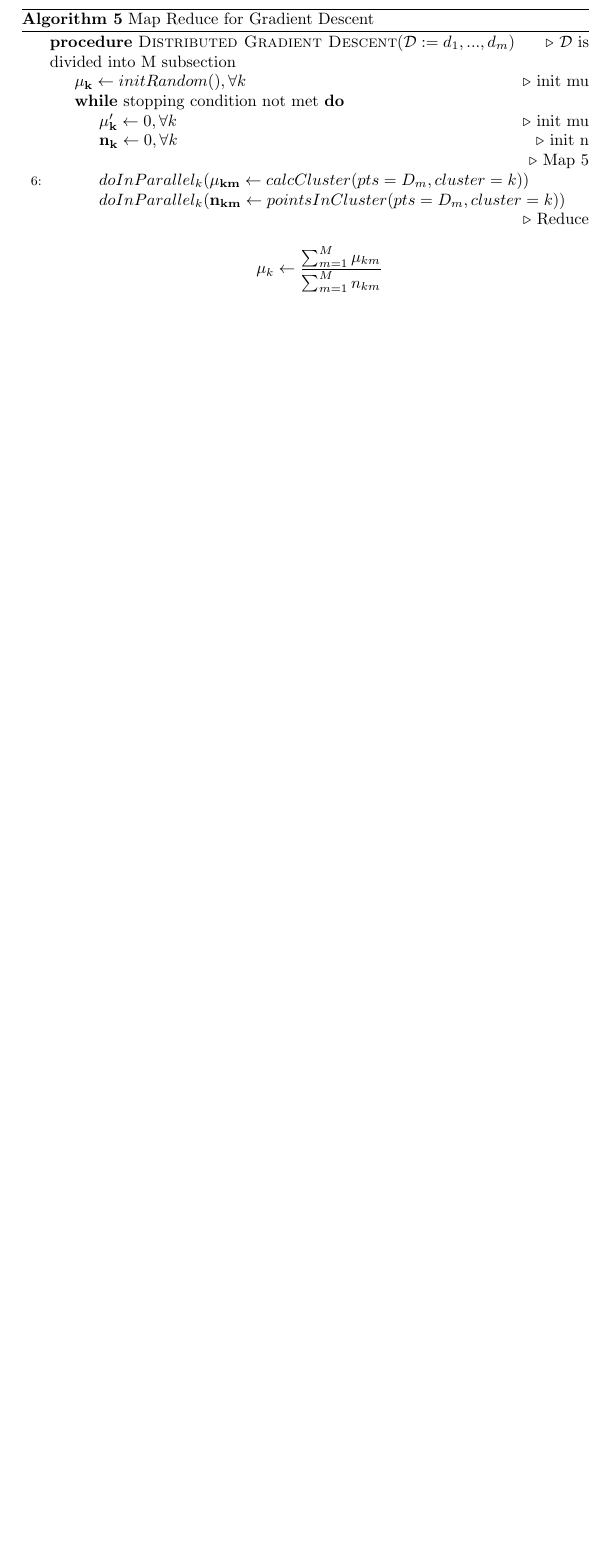
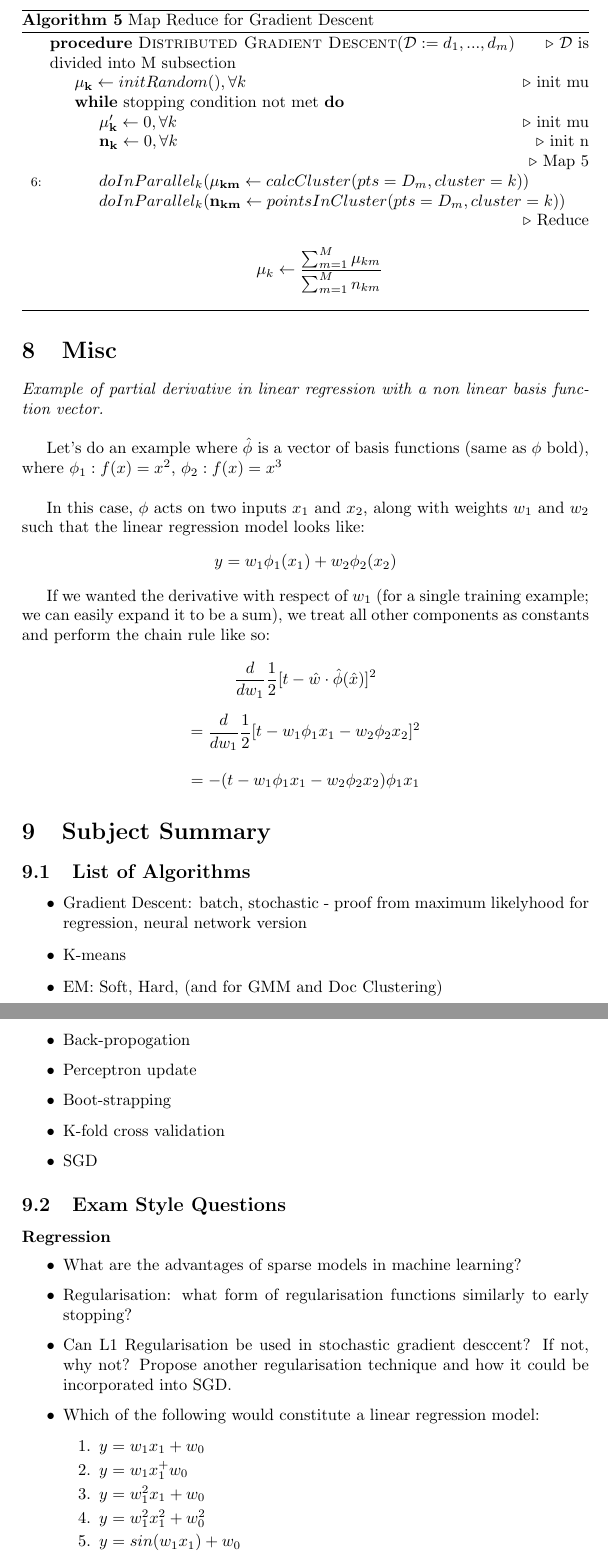
Before and after one commit to liamwhittle/MasterAINotes, a LaTeX document (latex/ml.tex): part of page 14 of 14 before the commit and two parts of pages 14 and 15 of 16 after it, the two joined at a grey line, cut so that both start at the same text, the shorter picture padded with empty space. Compiled offline with pdfLaTeX.

Commit message:
study session 20/6/21

```diff
--- a/latex/ml.tex
+++ b/latex/ml.tex
@@ -534,3 +534,52 @@
 
 	Similar to the above examples, but a little more complicated.
 
+	\section{Misc}
+
+    \textit{Example of partial derivative in linear regression with a non linear basis function vector.} \\
+
+	Let's do an example where $\hat{\phi}$ is a vector of basis functions (same as $\phi$ bold), where $\phi_1: f(x) = x^2$, $\phi_2: f(x) = x^3$ \\
+
+	In this case, $\phi$ acts on two inputs $x_1$ and $x_2$, along with weights $w_1$ and $w_2$ such that the linear regression model looks like:
+	$$y = w_1\phi_1(x_1) + w_2\phi_2(x_2)$$
+
+	If we wanted the derivative with respect of $w_1$ (for a single training example; we can easily expand it to be a sum), we treat all other components as constants and perform the chain rule like so:
+
+	$$\frac{d}{dw_1}\frac{1}{2}[t - \hat{w} \cdot \hat{\phi}(\hat{x})]^2$$
+
+	$$= \frac{d}{dw_1}\frac{1}{2}[t - w_1\phi_1x_1 - w_2\phi_2x_2]^2$$
+
+
+	$$= -(t - w_1\phi_1x_1 - w_2\phi_2x_2)\phi_1x_1 $$
+
+	\section{Subject Summary}
+
+	\subsection{List of Algorithms}
+
+	\begin{itemize}
+	\item Gradient Descent: batch, stochastic - proof from maximum likelyhood for regression, neural network version
+	\item K-means
+	\item EM: Soft, Hard, (and for GMM and Doc Clustering)
+	\item Back-propogation
+	\item Perceptron update
+	\item Boot-strapping
+	\item K-fold cross validation
+	\item SGD
+    \end{itemize}
+
+	\subsection{Exam Style Questions}
+
+    \paragraph{Regression}
+
+    \begin{itemize}
+     \item What are the advantages of sparse models in machine learning?
+     \item Regularisation: what form of  regularisation functions similarly to early stopping?
+     \item Can L1 Regularisation be used in stochastic gradient desccent? If not, why not? Propose another regularisation technique and how it could be incorporated into SGD.
+     \item Which of the following would constitute a linear regression model:
+        \begin{enumerate}
+         \item $y = w_1x_1 + w_0$
+         \item $y = w_1x_1^ + w_0$
+         \item $y = w_1^2x_1 + w_0$
+         \item $y = w_1^2x_1^2 + w_0^2$
+         \item $y = sin(w_1x_1) + w_0$
+         \item $y = w_1sin(x_1) + w_0$
```
Also changed, not shown: latex/ml.pdf, latex/ml.tex (40 more changed lines).
